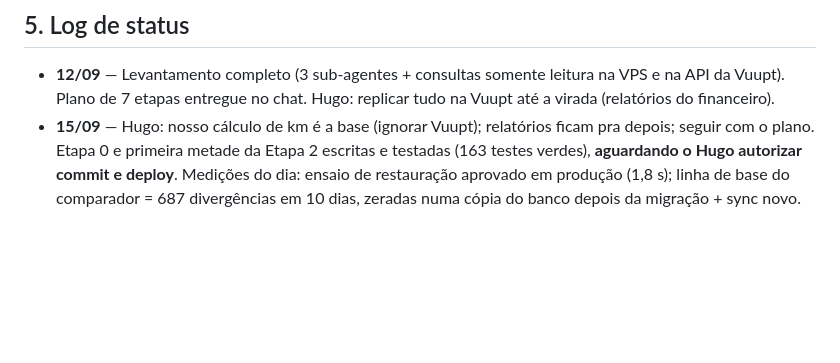
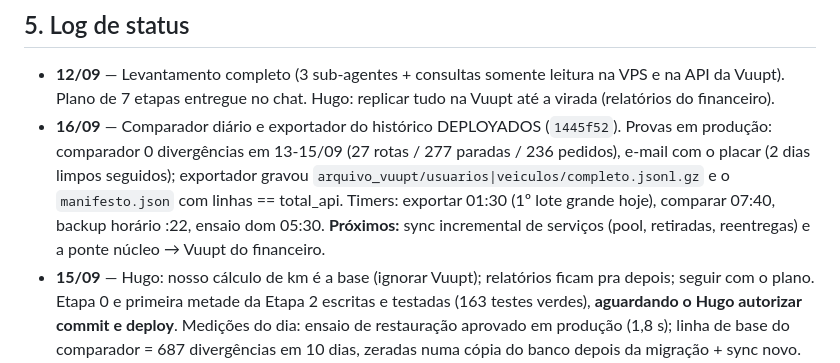
Before and after one commit to hmacol/stokki-eventos-agent, a Markdown page: DOC_EXECUCAO_CLAUDE_SAIDA_VUUPT.md, the part around the change. GitHub-like rendering; blank space fills up the shorter version.

Commit message:
Doc da saida da Vuupt: registra o deploy do comparador diario e do exportador
Provas de producao de 16/09: comparador 0 divergencias em 13-15/09 com e-mail
do placar (2 dias limpos seguidos) e exportador gravando no bucket com o
manifesto batendo com o total da API.

Co-Authored-By: Claude Opus 5 <noreply@anthropic.com>

```diff
--- a/DOC_EXECUCAO_CLAUDE_SAIDA_VUUPT.md
+++ b/DOC_EXECUCAO_CLAUDE_SAIDA_VUUPT.md
@@ -124,6 +124,7 @@ Etapas 0, 1 e 2 começam juntas. Estimativa total com os critérios: 4 a 6 meses
 ## 5. Log de status
 
 - **12/09** — Levantamento completo (3 sub-agentes + consultas somente leitura na VPS e na API da Vuupt). Plano de 7 etapas entregue no chat. Hugo: replicar tudo na Vuupt até a virada (relatórios do financeiro).
+- **16/09** — Comparador diário e exportador do histórico DEPLOYADOS (`1445f52`). Provas em produção: comparador 0 divergências em 13-15/09 (27 rotas / 277 paradas / 236 pedidos), e-mail com o placar (2 dias limpos seguidos); exportador gravou `arquivo_vuupt/usuarios|veiculos/completo.jsonl.gz` e o `manifesto.json` com linhas == total_api. Timers: exportar 01:30 (1º lote grande hoje), comparar 07:40, backup horário :22, ensaio dom 05:30. **Próximos:** sync incremental de serviços (pool, retiradas, reentregas) e a ponte núcleo → Vuupt do financeiro.
 - **15/09** — Hugo: nosso cálculo de km é a base (ignorar Vuupt); relatórios ficam pra depois; seguir com o plano.
   Etapa 0 e primeira metade da Etapa 2 escritas e testadas (163 testes verdes), **aguardando o Hugo autorizar commit e deploy**.
   Medições do dia: ensaio de restauração aprovado em produção (1,8 s); linha de base do comparador = 687 divergências em 10 dias,
```
